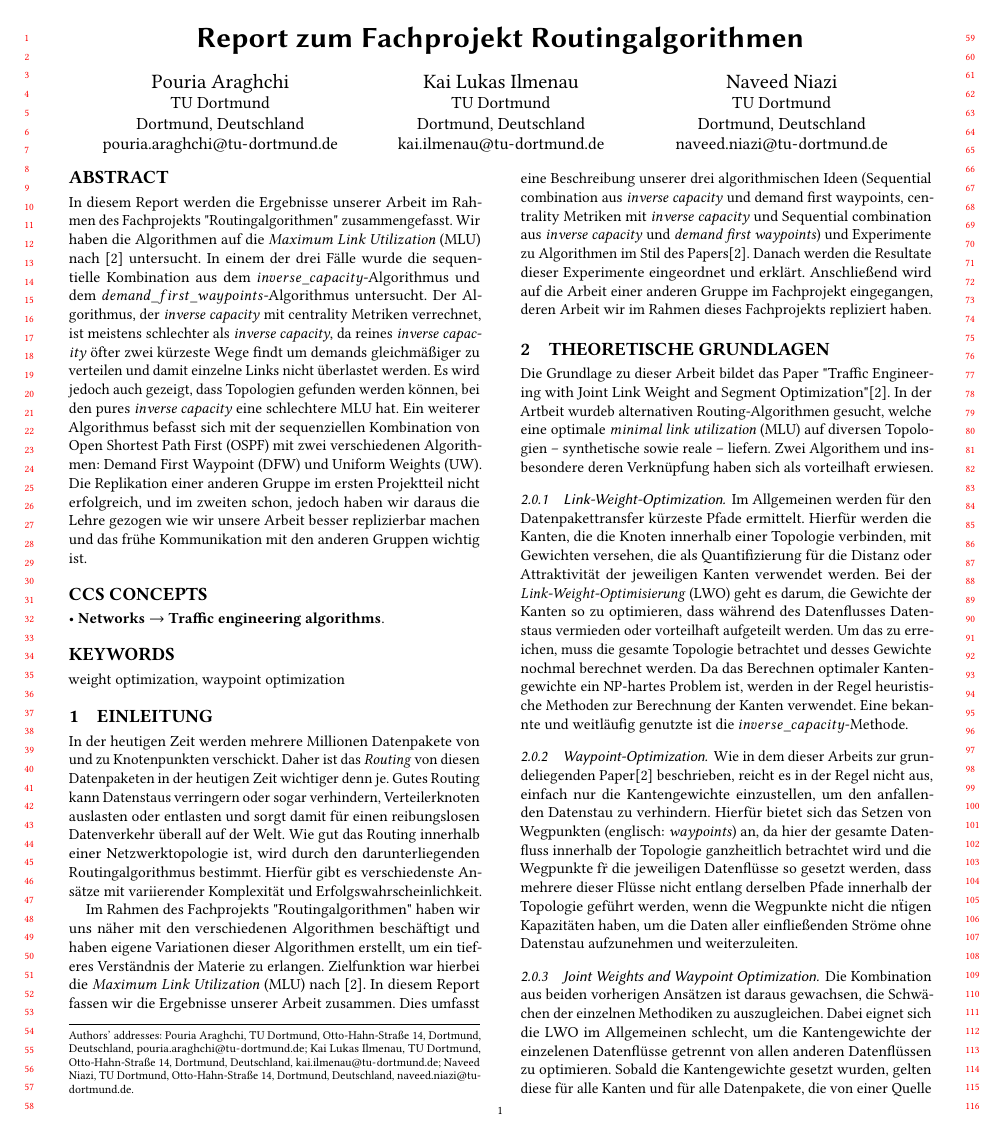
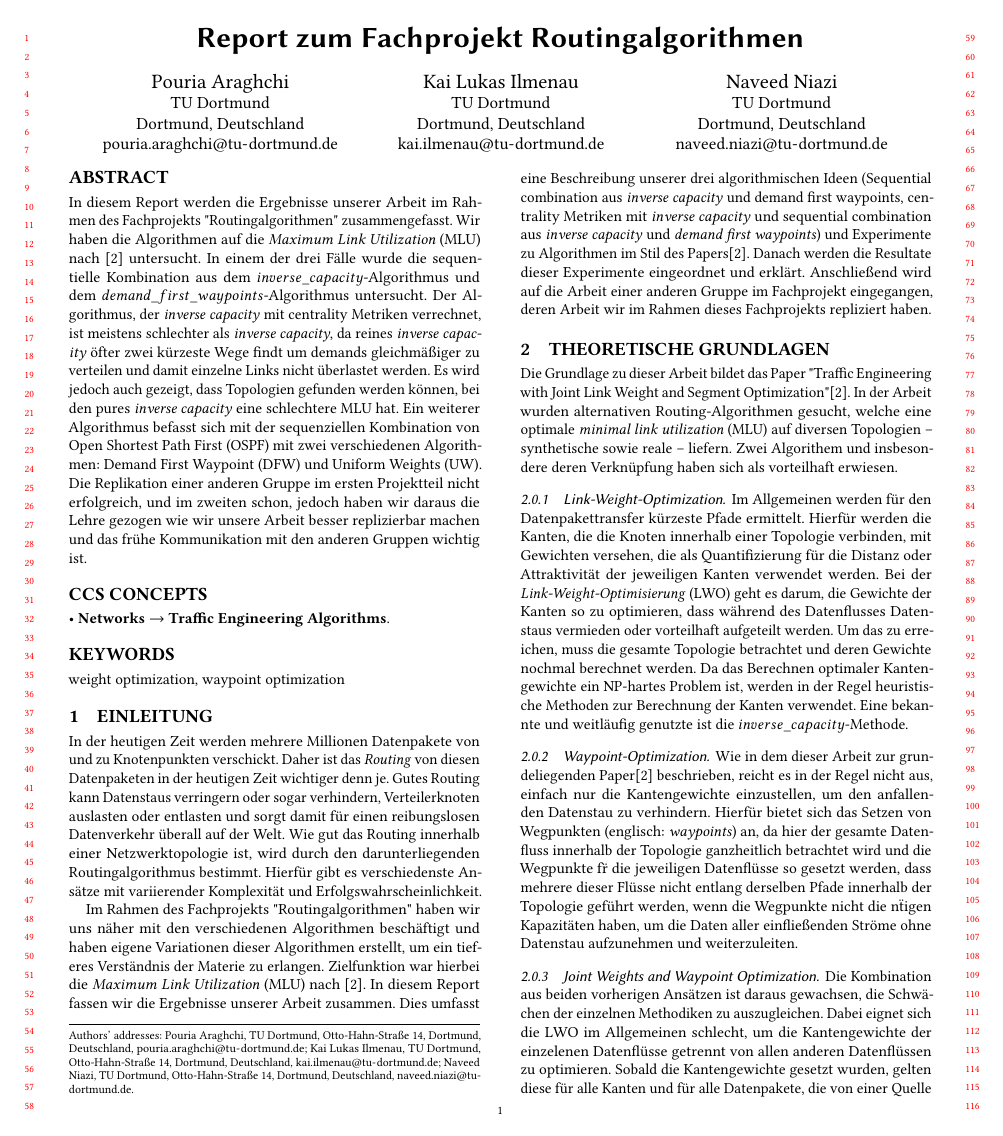
Before and after one commit to fruitiestPunch/FaPro_Report, a LaTeX paper (fapro_report.tex): page 1 of 7. Compiled offline with pdfLaTeX.

Commit message:
Rechtschreibung korrigiert

```diff
--- a/fapro_report.tex
+++ b/fapro_report.tex
@@ -74,7 +74,7 @@ jedoch haben wir daraus die Lehre gezogen wie wir unsere Arbeit besser replizier
 </ccs2012>
 \end{CCSXML}
 
-\ccsdesc[500]{Networks~Traffic engineering algorithms}
+\ccsdesc[500]{Networks~Traffic Engineering Algorithms}
 
 % Eventuell keywords weglassen
 \keywords{weight optimization, waypoint optimization}
@@ -114,7 +114,7 @@ Anschließend wird auf die Arbeit einer anderen Gruppe im Fachprojekt eingegange
 % %%%%%%%%%%%%%%%%%%%%%%%%%%%%%%%%%%%%%%%%%%%%%%%%%%%%%%%%%%%%%%%%%%
 \section{Theoretische Grundlagen}
 Die Grundlage zu dieser Arbeit bildet das Paper "Traffic Engineering with Joint Link Weight and Segment Optimization"\cite{foerster2021}.
-In der Artbeit wurdeb alternativen Routing-Algorithmen gesucht,
+In der Arbeit wurden alternativen Routing-Algorithmen gesucht,
 welche eine optimale \emph{minimal link utilization} (MLU) auf diversen Topologien -- synthetische sowie reale -- liefern.
 Zwei Algorithem und insbesondere deren Verkn\"upfung haben sich als vorteilhaft erwiesen.
 \subsubsection{Link-Weight-Optimization}
@@ -126,12 +126,12 @@ Bei der \emph{Link-Weight-Optimisierung} (LWO) geht es darum,
 die Gewichte der Kanten so zu optimieren,
 dass w\"ahrend des Datenflusses Datenstaus vermieden oder vorteilhaft aufgeteilt werden.
 Um das zu erreichen,
-muss die gesamte Topologie betrachtet und desses Gewichte nochmal berechnet werden.
+muss die gesamte Topologie betrachtet und deren Gewichte nochmal berechnet werden.
 Da das Berechnen optimaler Kanten-gewichte ein NP-hartes Problem ist,
 werden in der Regel heuristische Methoden zur Berechnung der Kanten verwendet.
 Eine bekannte und weitl\"aufig genutzte ist die $inverse\_capacity$-Methode.
 \subsubsection{Waypoint-Optimization}
-Wie in dem dieser Arbeits zur grundeliegenden Paper\cite{foerster2021} beschrieben,
+Wie in dem dieser Arbeit zur grundeliegenden Paper\cite{foerster2021} beschrieben,
 reicht es in der Regel nicht aus, einfach nur die Kantengewichte einzustellen, um den anfallenden Datenstau zu verhindern.
 Hierf\"ur bietet sich das Setzen von Wegpunkten (englisch: \emph{waypoints}) an,
 da hier der gesamte Datenfluss innerhalb der Topologie ganzheitlich betrachtet wird
```
Also changed, not shown: fapro_report.tex (10 more changed lines).
